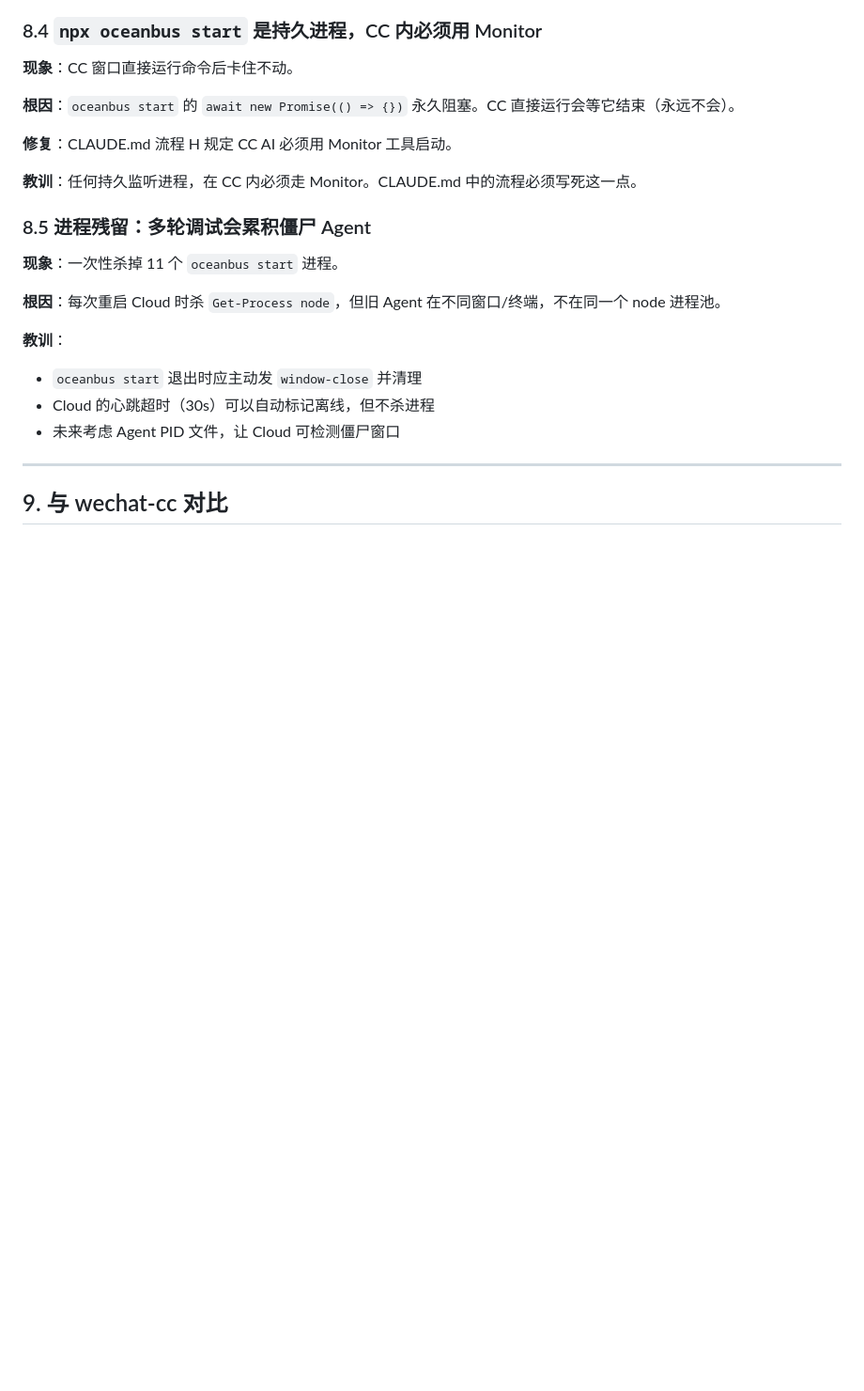
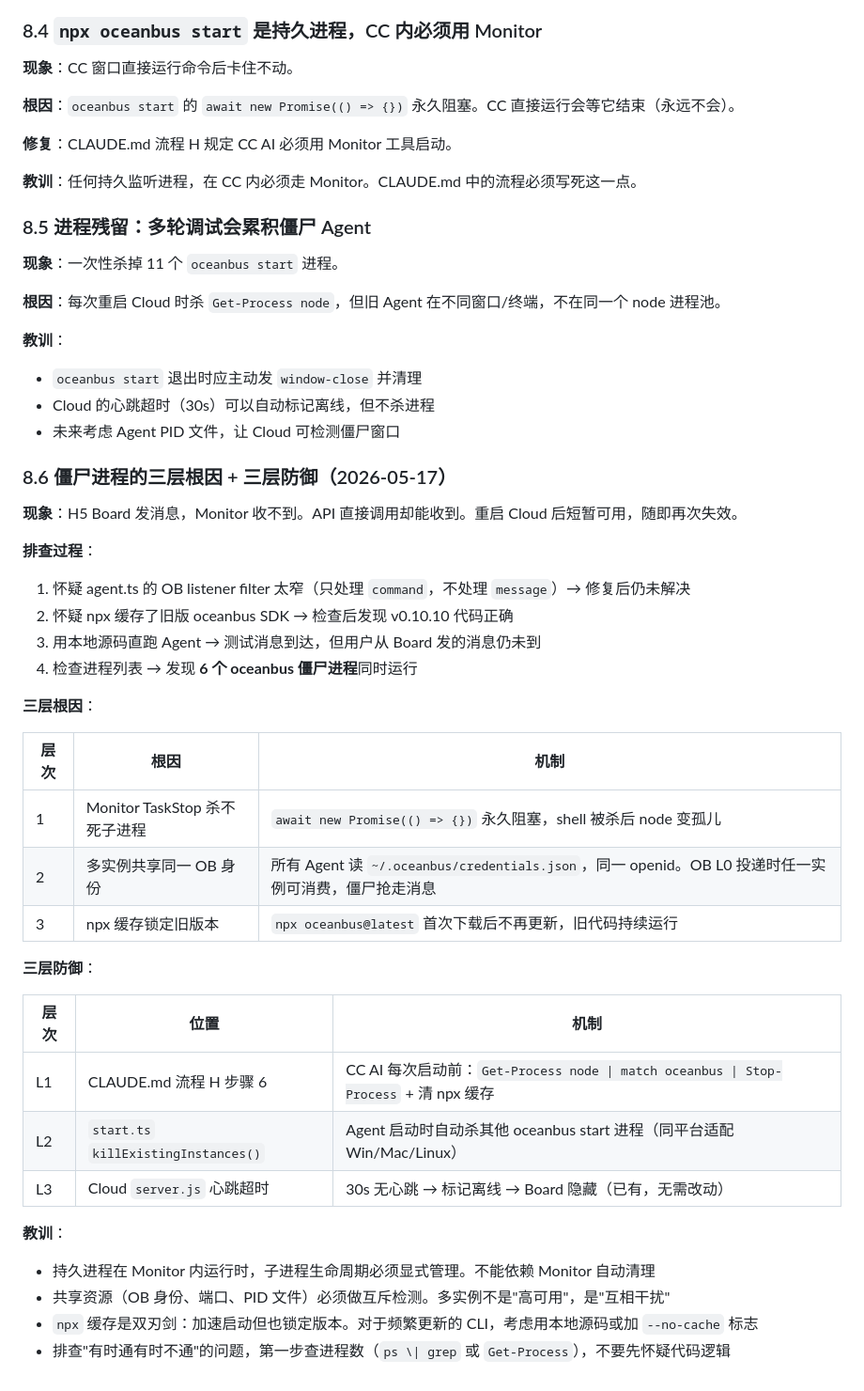
Before and after one commit to ryanbihai/oceanbus-console, a Markdown page: docs/PRD.md, the part around the change. Shown at 94% size. Rendered like a GitHub page; blank space fills up the shorter version.

Commit message:
@ docs: PRD §8.6 — zombie process root cause analysis + 3-layer defense
Documents the "messages arrive via API but not from Board" debugging
session: 3 root causes (Monitor orphans, shared OB identity, npx cache)
and the corresponding 3-layer defense (CC AI pre-clean, agent self-clean,
Cloud heartbeat timeout).
@

```diff
--- a/docs/PRD.md
+++ b/docs/PRD.md
@@ -348,6 +348,34 @@ Agent 运行 --peer <h5_openid>:
 - Cloud 的心跳超时（30s）可以自动标记离线，但不杀进程
 - 未来考虑 Agent PID 文件，让 Cloud 可检测僵尸窗口
 
----
+### 8.6 僵尸进程的三层根因 + 三层防御（2026-05-17）
 
-## 9. 与 wechat-cc 对比
+**现象**：H5 Board 发消息，Monitor 收不到。API 直接调用却能收到。重启 Cloud 后短暂可用，随即再次失效。
+
+**排查过程**：
+1. 怀疑 agent.ts 的 OB listener filter 太窄（只处理 `command`，不处理 `message`）→ 修复后仍未解决
+2. 怀疑 npx 缓存了旧版 oceanbus SDK → 检查后发现 v0.10.10 代码正确
+3. 用本地源码直跑 Agent → 测试消息到达，但用户从 Board 发的消息仍未到
+4. 检查进程列表 → 发现 **6 个 oceanbus 僵尸进程**同时运行
+
+**三层根因**：
+
+| 层次 | 根因 | 机制 |
+|------|------|------|
+| 1 | Monitor TaskStop 杀不死子进程 | `await new Promise(() => {})` 永久阻塞，shell 被杀后 node 变孤儿 |
+| 2 | 多实例共享同一 OB 身份 | 所有 Agent 读 `~/.oceanbus/credentials.json`，同一 openid。OB L0 投递时任一实例可消费，僵尸抢走消息 |
+| 3 | npx 缓存锁定旧版本 | `npx oceanbus@latest` 首次下载后不再更新，旧代码持续运行 |
+
+**三层防御**：
+
+| 层次 | 位置 | 机制 |
+|------|------|------|
+| L1 | CLAUDE.md 流程 H 步骤 6 | CC AI 每次启动前：`Get-Process node \| match oceanbus \| Stop-Process` + 清 npx 缓存 |
+| L2 | `start.ts` `killExistingInstances()` | Agent 启动时自动杀其他 oceanbus start 进程（同平台适配 Win/Mac/Linux） |
+| L3 | Cloud `server.js` 心跳超时 | 30s 无心跳 → 标记离线 → Board 隐藏（已有，无需改动） |
+
+**教训**：
+- 持久进程在 Monitor 内运行时，子进程生命周期必须显式管理。不能依赖 Monitor 自动清理
+- 共享资源（OB 身份、端口、PID 文件）必须做互斥检测。多实例不是"高可用"，是"互相干扰"
+- `npx` 缓存是双刃剑：加速启动但也锁定版本。对于频繁更新的 CLI，考虑用本地源码或加 `--no-cache` 标志
+- 排查"有时通有时不通"的问题，第一步查进程数（`ps \| grep` 或 `Get-Process`），不要先怀疑代码逻辑
```
